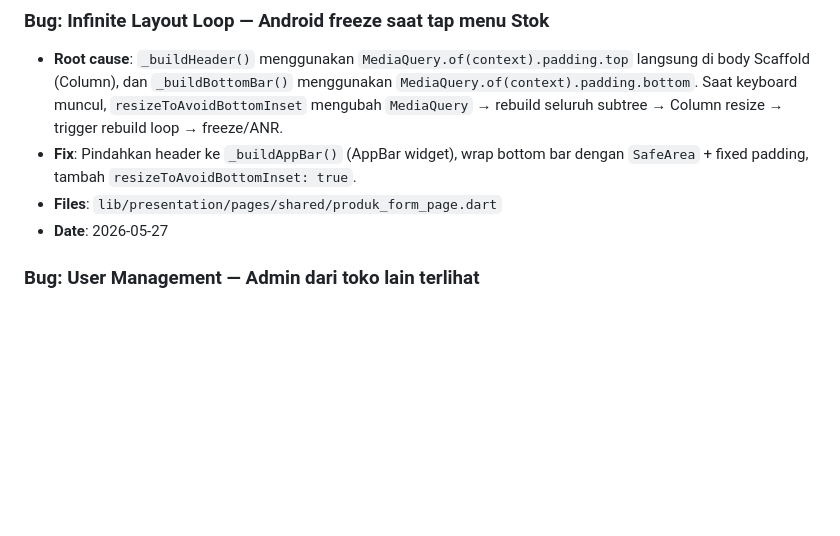
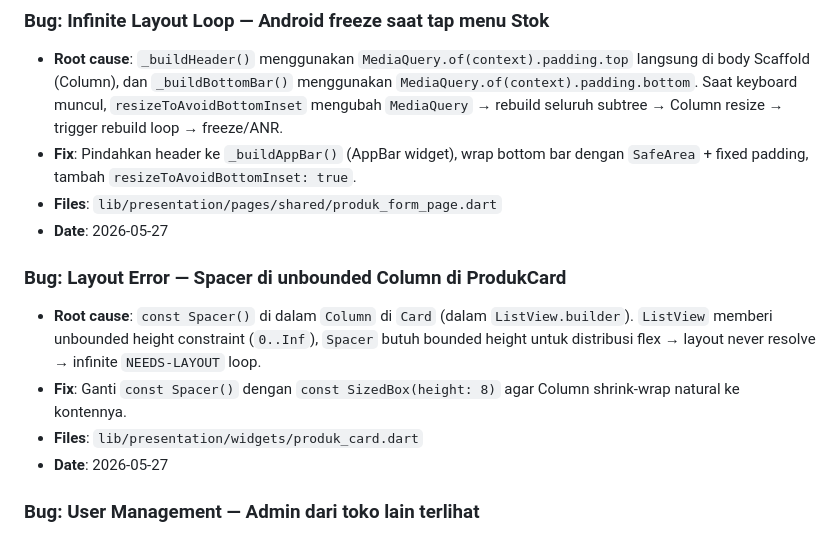
Before and after one commit to devtya/hend_kasir, a Markdown page: AGENTS.md, the part around the change. GitHub-like rendering; blank space fills up the shorter version.

Commit message:
chore: log bug fix Spacer di ProdukCard

```diff
--- a/AGENTS.md
+++ b/AGENTS.md
@@ -127,6 +127,12 @@ Current: **1.4.6**
 - **Root cause**: `_buildHeader()` menggunakan `MediaQuery.of(context).padding.top` langsung di body Scaffold (Column), dan `_buildBottomBar()` menggunakan `MediaQuery.of(context).padding.bottom`. Saat keyboard muncul, `resizeToAvoidBottomInset` mengubah `MediaQuery` → rebuild seluruh subtree → Column resize → trigger rebuild loop → freeze/ANR.
 - **Fix**: Pindahkan header ke `_buildAppBar()` (AppBar widget), wrap bottom bar dengan `SafeArea` + fixed padding, tambah `resizeToAvoidBottomInset: true`.
 - **Files**: `lib/presentation/pages/shared/produk_form_page.dart`
+- **Date**: 2026-05-27
+
+### Bug: Layout Error — Spacer di unbounded Column di ProdukCard
+- **Root cause**: `const Spacer()` di dalam `Column` di `Card` (dalam `ListView.builder`). `ListView` memberi unbounded height constraint (`0..Inf`), `Spacer` butuh bounded height untuk distribusi flex → layout never resolve → infinite `NEEDS-LAYOUT` loop.
+- **Fix**: Ganti `const Spacer()` dengan `const SizedBox(height: 8)` agar Column shrink-wrap natural ke kontennya.
+- **Files**: `lib/presentation/widgets/produk_card.dart`
 - **Date**: 2026-05-27
 
 ### Bug: User Management — Admin dari toko lain terlihat
```
